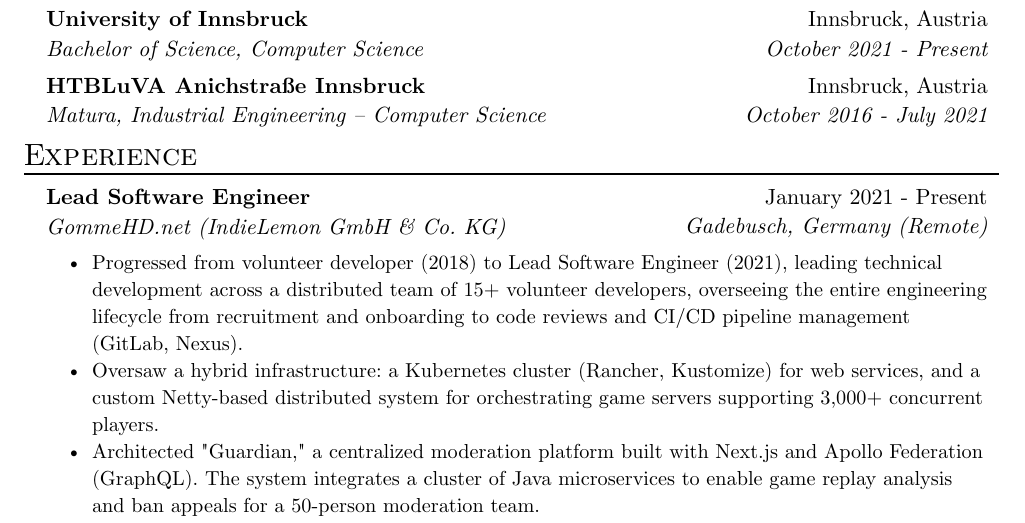
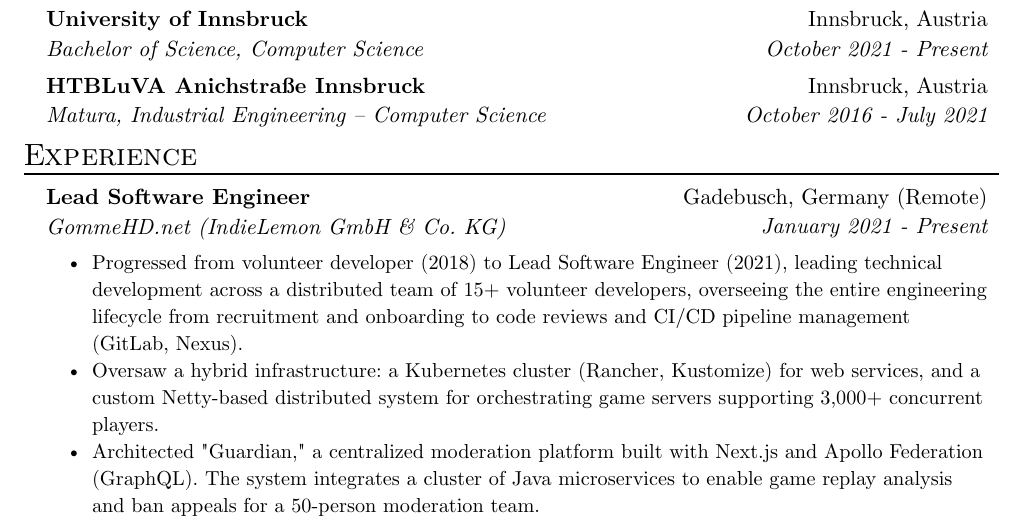
Before and after one commit to bemoty/bemoty.dev, a Typst document (cv/resume.typ, which reads cv/template.typ): part of the page, cut so that both start at the same text. Compiled offline with Typst 0.15.

Commit message:
cv: fix inconsistent order of time and place

```diff
--- a/cv/template.typ
+++ b/cv/template.typ
@@ -87,8 +87,8 @@
           _#name _
         ],
         align(right)[
-          #date \
-          _#location _
+          #location \
+          _#date _
         ]
       )
       #list(..points)
```
